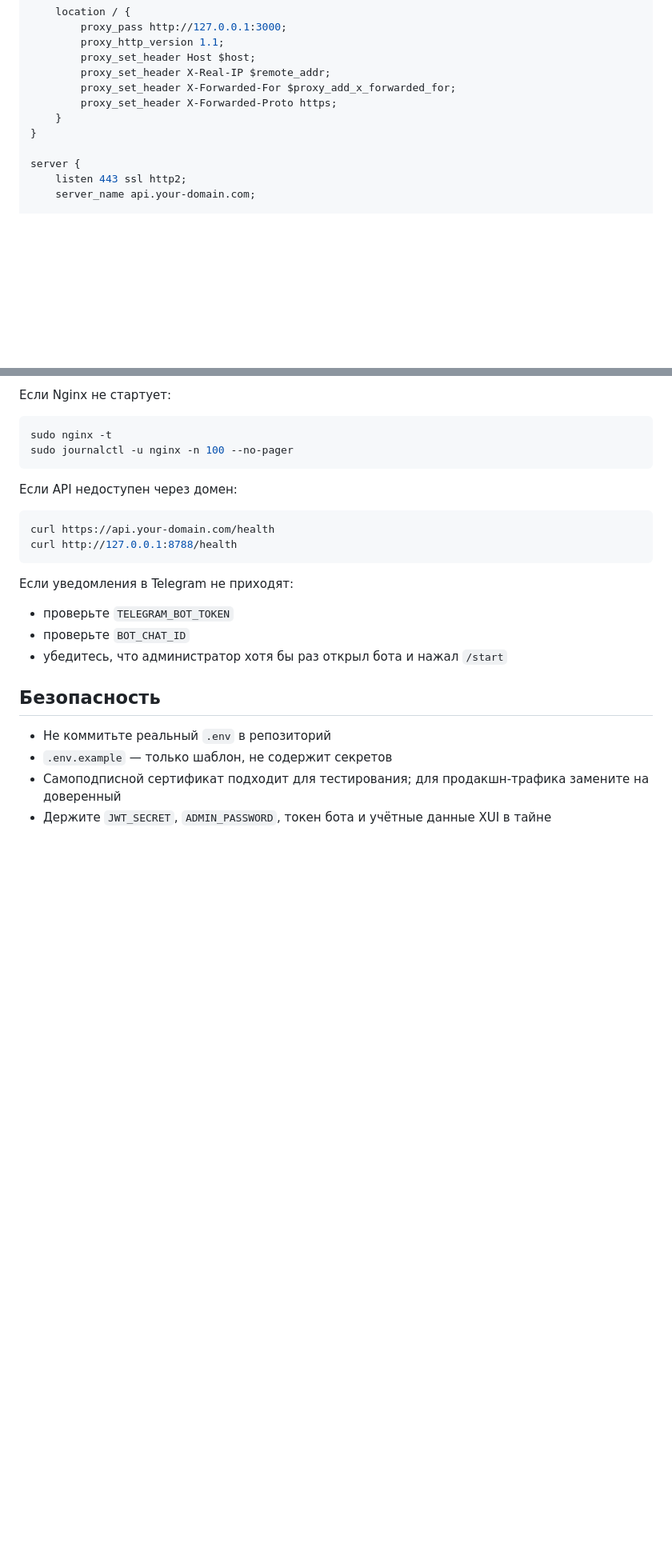
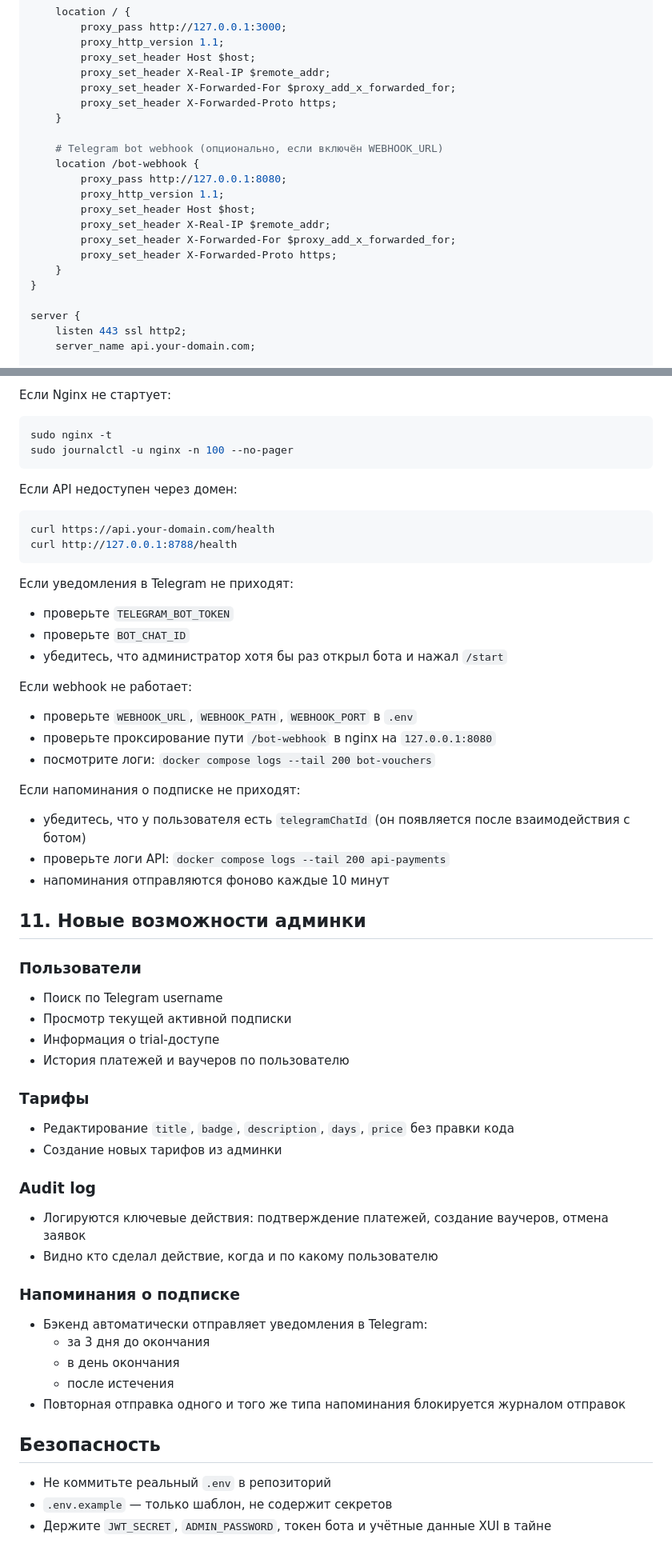
Before and after one commit to Ddoshop/3x-ui_sell_bot-site, a Markdown page: README.md, 2 parts joined by grey strips. Shown at 80% size. GitHub-like rendering; blank space fills up the shorter version.

Commit message:
docs: update README for admin, webhook and reminders

```diff
--- a/README.md
+++ b/README.md
@@ -198,6 +204,16 @@ server {
         proxy_set_header X-Forwarded-For $proxy_add_x_forwarded_for;
         proxy_set_header X-Forwarded-Proto https;
     }
+
+    # Telegram bot webhook (опционально, если включён WEBHOOK_URL)
+    location /bot-webhook {
+        proxy_pass http://127.0.0.1:8080;
+        proxy_http_version 1.1;
+        proxy_set_header Host $host;
+        proxy_set_header X-Real-IP $remote_addr;
+        proxy_set_header X-Forwarded-For $proxy_add_x_forwarded_for;
+        proxy_set_header X-Forwarded-Proto https;
+    }
 }
 
 server {
@@ -317,9 +340,47 @@ curl http://127.0.0.1:8788/health
 - проверьте `BOT_CHAT_ID`
 - убедитесь, что администратор хотя бы раз открыл бота и нажал `/start`
 
+Если webhook не работает:
+
+- проверьте `WEBHOOK_URL`, `WEBHOOK_PATH`, `WEBHOOK_PORT` в `.env`
+- проверьте проксирование пути `/bot-webhook` в nginx на `127.0.0.1:8080`
+- посмотрите логи: `docker compose logs --tail 200 bot-vouchers`
+
+Если напоминания о подписке не приходят:
+
+- убедитесь, что у пользователя есть `telegramChatId` (он появляется после взаимодействия с ботом)
+- проверьте логи API: `docker compose logs --tail 200 api-payments`
+- напоминания отправляются фоново каждые 10 минут
+
+## 11. Новые возможности админки
+
+### Пользователи
+
+- Поиск по Telegram username
+- Просмотр текущей активной подписки
+- Информация о trial-доступе
+- История платежей и ваучеров по пользователю
+
+### Тарифы
+
+- Редактирование `title`, `badge`, `description`, `days`, `price` без правки кода
+- Создание новых тарифов из админки
+
+### Audit log
+
+- Логируются ключевые действия: подтверждение платежей, создание ваучеров, отмена заявок
+- Видно кто сделал действие, когда и по какому пользователю
+
+### Напоминания о подписке
+
+- Бэкенд автоматически отправляет уведомления в Telegram:
+    - за 3 дня до окончания
+    - в день окончания
+    - после истечения
+- Повторная отправка одного и того же типа напоминания блокируется журналом отправок
+
 ## Безопасность
 
 - Не коммитьте реальный `.env` в репозиторий
 - `.env.example` — только шаблон, не содержит секретов
-- Самоподписной сертификат подходит для тестирования; для продакшн-трафика замените на доверенный
 - Держите `JWT_SECRET`, `ADMIN_PASSWORD`, токен бота и учётные данные XUI в тайне
```
Also changed, not shown: other parts of README.md (+13 -0 lines).
